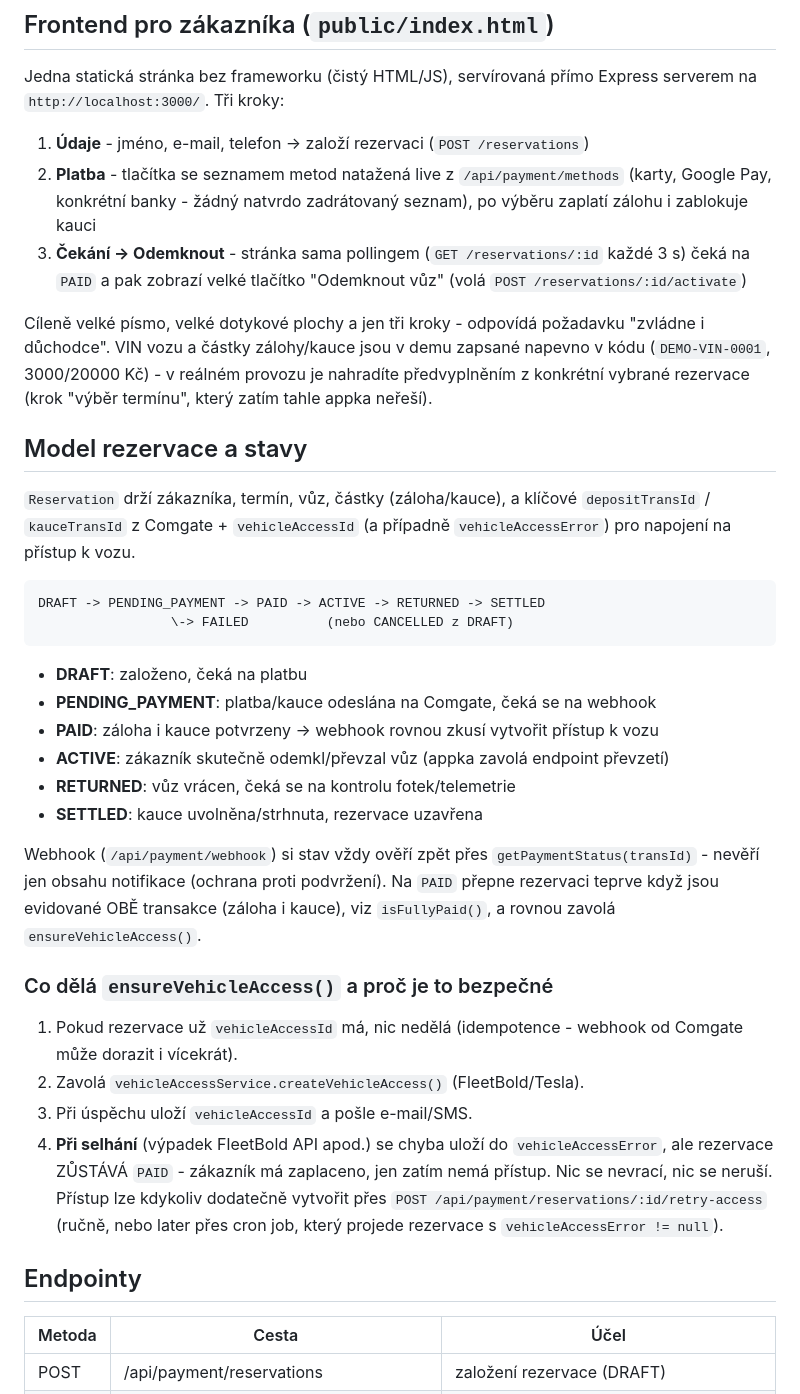
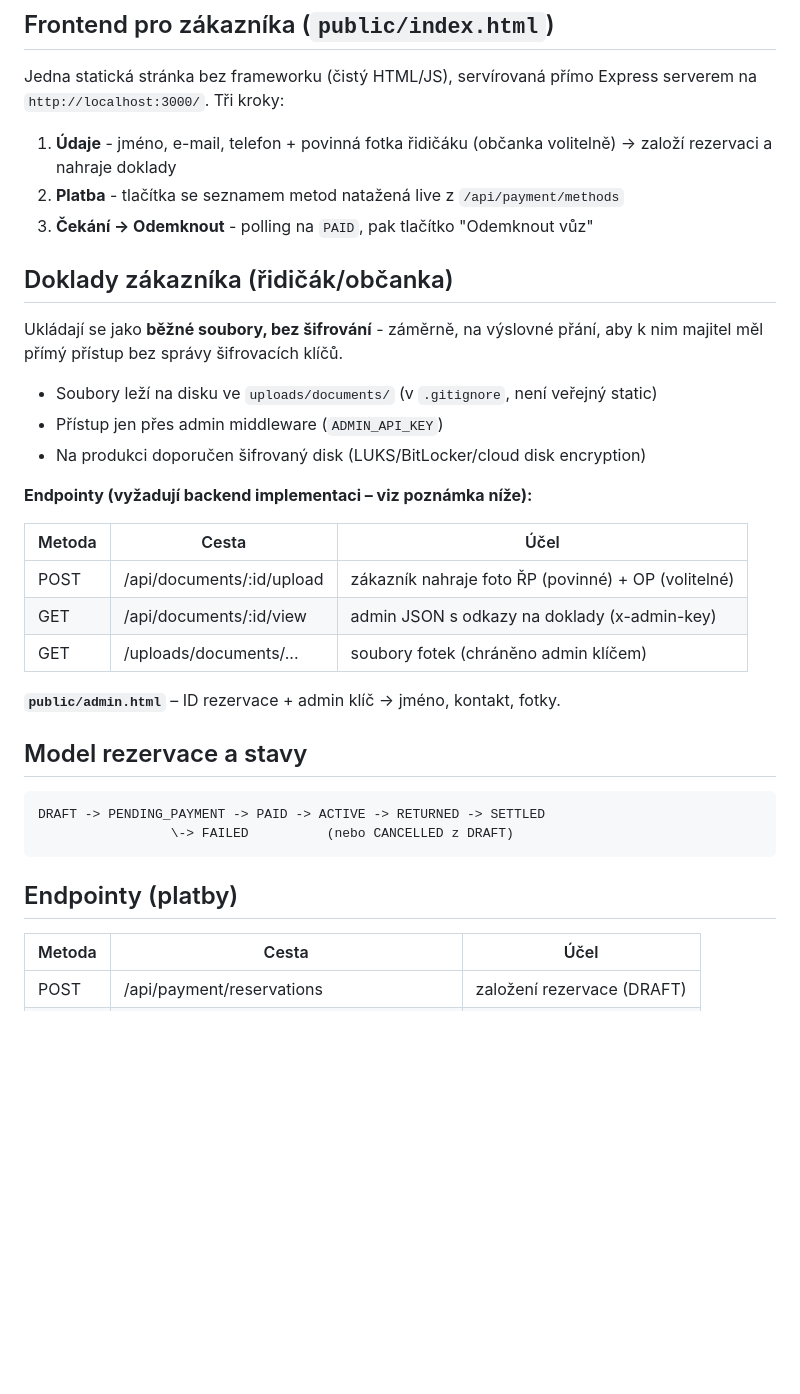
Before and after one commit to sirvan0010-alt/tesla-rental-backend, a Markdown page: README.md, the part around one of its changes. Drawn GitHub-style; blank space fills up the shorter version.

````diff
--- a/README.md
+++ b/README.md
@@ -51,58 +52,38 @@ src/
 Jedna statická stránka bez frameworku (čistý HTML/JS), servírovaná
 přímo Express serverem na `http://localhost:3000/`. Tři kroky:
 
-1. **Údaje** - jméno, e-mail, telefon → založí rezervaci (`POST /reservations`)
+1. **Údaje** - jméno, e-mail, telefon + povinná fotka řidičáku (občanka volitelně)
+   → založí rezervaci a nahraje doklady
 2. **Platba** - tlačítka se seznamem metod natažená live z `/api/payment/methods`
-   (karty, Google Pay, konkrétní banky - žádný natvrdo zadrátovaný seznam),
-   po výběru zaplatí zálohu i zablokuje kauci
-3. **Čekání → Odemknout** - stránka sama pollingem (`GET /reservations/:id`
-   každé 3 s) čeká na `PAID` a pak zobrazí velké tlačítko "Odemknout vůz"
-   (volá `POST /reservations/:id/activate`)
+3. **Čekání → Odemknout** - polling na `PAID`, pak tlačítko "Odemknout vůz"
 
-Cíleně velké písmo, velké dotykové plochy a jen tři kroky - odpovídá
-požadavku "zvládne i důchodce". VIN vozu a částky zálohy/kauce jsou
-v demu zapsané napevno v kódu (`DEMO-VIN-0001`, 3000/20000 Kč) - v
-reálném provozu je nahradíte předvyplněním z konkrétní vybrané rezervace
-(krok "výběr termínu", který zatím tahle appka neřeší).
+## Doklady zákazníka (řidičák/občanka)
+
+Ukládají se jako **běžné soubory, bez šifrování** - záměrně, na výslovné
+přání, aby k nim majitel měl přímý přístup bez správy šifrovacích klíčů.
+
+- Soubory leží na disku ve `uploads/documents/` (v `.gitignore`, není veřejný static)
+- Přístup jen přes admin middleware (`ADMIN_API_KEY`)
+- Na produkci doporučen šifrovaný disk (LUKS/BitLocker/cloud disk encryption)
+
+**Endpointy (vyžadují backend implementaci – viz poznámka níže):**
+
+| Metoda | Cesta | Účel |
+|---|---|---|
+| POST | /api/documents/:id/upload | zákazník nahraje foto ŘP (povinné) + OP (volitelné) |
+| GET | /api/documents/:id/view | admin JSON s odkazy na doklady (x-admin-key) |
+| GET | /uploads/documents/... | soubory fotek (chráněno admin klíčem) |
+
+**`public/admin.html`** – ID rezervace + admin klíč → jméno, kontakt, fotky.
 
 ## Model rezervace a stavy
-
-`Reservation` drží zákazníka, termín, vůz, částky (záloha/kauce), a klíčové
-`depositTransId` / `kauceTransId` z Comgate + `vehicleAccessId` (a případně
-`vehicleAccessError`) pro napojení na přístup k vozu.
 
 ```
 DRAFT -> PENDING_PAYMENT -> PAID -> ACTIVE -> RETURNED -> SETTLED
                  \-> FAILED          (nebo CANCELLED z DRAFT)
 ```
 
-- **DRAFT**: založeno, čeká na platbu
-- **PENDING_PAYMENT**: platba/kauce odeslána na Comgate, čeká se na webhook
-- **PAID**: záloha i kauce potvrzeny -> webhook rovnou zkusí vytvořit přístup k vozu
-- **ACTIVE**: zákazník skutečně odemkl/převzal vůz (appka zavolá endpoint převzetí)
-- **RETURNED**: vůz vrácen, čeká se na kontrolu fotek/telemetrie
-- **SETTLED**: kauce uvolněna/strhnuta, rezervace uzavřena
-
-Webhook (`/api/payment/webhook`) si stav vždy ověří zpět přes
-`getPaymentStatus(transId)` - nevěří jen obsahu notifikace (ochrana proti
-podvržení). Na `PAID` přepne rezervaci teprve když jsou evidované OBĚ
-transakce (záloha i kauce), viz `isFullyPaid()`, a rovnou zavolá
-`ensureVehicleAccess()`.
-
-### Co dělá `ensureVehicleAccess()` a proč je to bezpečné
-
-1. Pokud rezervace už `vehicleAccessId` má, nic nedělá (idempotence -
-   webhook od Comgate může dorazit i vícekrát).
-2. Zavolá `vehicleAccessService.createVehicleAccess()` (FleetBold/Tesla).
-3. Při úspěchu uloží `vehicleAccessId` a pošle e-mail/SMS.
-4. **Při selhání** (výpadek FleetBold API apod.) se chyba uloží do
-   `vehicleAccessError`, ale rezervace ZŮSTÁVÁ `PAID` - zákazník má
-   zaplaceno, jen zatím nemá přístup. Nic se nevrací, nic se neruší.
-   Přístup lze kdykoliv dodatečně vytvořit přes
-   `POST /api/payment/reservations/:id/retry-access` (ručně, nebo
-   later přes cron job, který projede rezervace s `vehicleAccessError != null`).
-
-## Endpointy
+## Endpointy (platby)
 
 | Metoda | Cesta | Účel |
 |---|---|---|
````
Also changed, not shown: other parts of README.md (+31 -29 lines).
